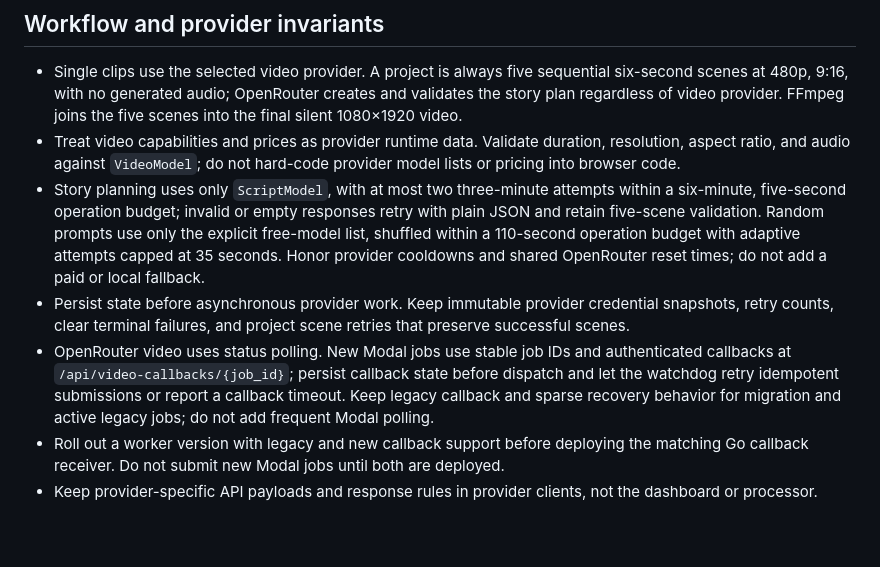
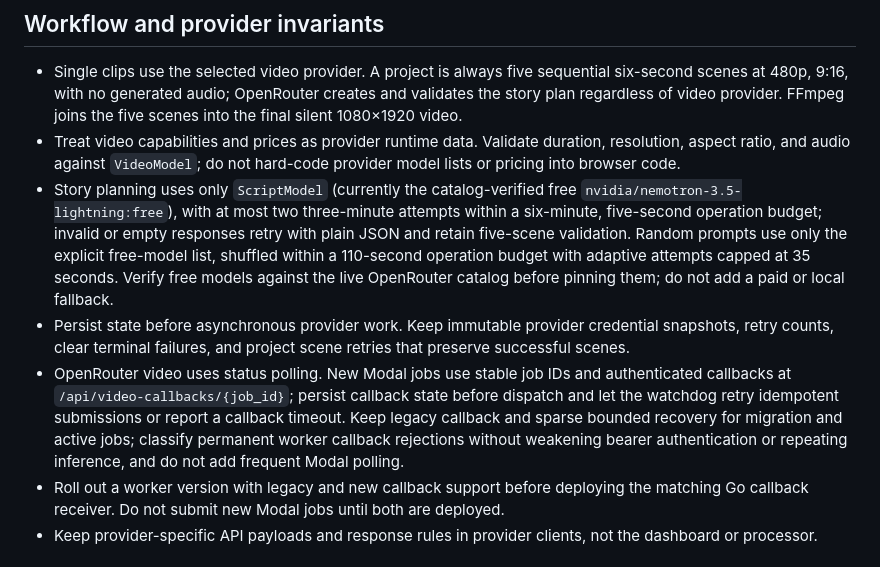
Before and after one commit to darkweb19/video-automation, a Markdown page: AGENTS.md, the part around the change. GitHub-like rendering; blank space fills up the shorter version.

Commit message:
docs(agents): record verified story and callback invariants

```diff
--- a/AGENTS.md
+++ b/AGENTS.md
@@ -13,9 +13,9 @@ Read the root `SESSION.md` at the start of a task when it exists. Use `README.md
 
 - Single clips use the selected video provider. A project is always five sequential six-second scenes at 480p, 9:16, with no generated audio; OpenRouter creates and validates the story plan regardless of video provider. FFmpeg joins the five scenes into the final silent 1080×1920 video.
 - Treat video capabilities and prices as provider runtime data. Validate duration, resolution, aspect ratio, and audio against `VideoModel`; do not hard-code provider model lists or pricing into browser code.
-- Story planning uses only `ScriptModel`, with at most two three-minute attempts within a six-minute, five-second operation budget; invalid or empty responses retry with plain JSON and retain five-scene validation. Random prompts use only the explicit free-model list, shuffled within a 110-second operation budget with adaptive attempts capped at 35 seconds. Honor provider cooldowns and shared OpenRouter reset times; do not add a paid or local fallback.
+- Story planning uses only `ScriptModel` (currently the catalog-verified free `nvidia/nemotron-3.5-lightning:free`), with at most two three-minute attempts within a six-minute, five-second operation budget; invalid or empty responses retry with plain JSON and retain five-scene validation. Random prompts use only the explicit free-model list, shuffled within a 110-second operation budget with adaptive attempts capped at 35 seconds. Verify free models against the live OpenRouter catalog before pinning them; do not add a paid or local fallback.
 - Persist state before asynchronous provider work. Keep immutable provider credential snapshots, retry counts, clear terminal failures, and project scene retries that preserve successful scenes.
-- OpenRouter video uses status polling. New Modal jobs use stable job IDs and authenticated callbacks at `/api/video-callbacks/{job_id}`; persist callback state before dispatch and let the watchdog retry idempotent submissions or report a callback timeout. Keep legacy callback and sparse recovery behavior for migration and active legacy jobs; do not add frequent Modal polling.
+- OpenRouter video uses status polling. New Modal jobs use stable job IDs and authenticated callbacks at `/api/video-callbacks/{job_id}`; persist callback state before dispatch and let the watchdog retry idempotent submissions or report a callback timeout. Keep legacy callback and sparse bounded recovery for migration and active jobs; classify permanent worker callback rejections without weakening bearer authentication or repeating inference, and do not add frequent Modal polling.
 - Roll out a worker version with legacy and new callback support before deploying the matching Go callback receiver. Do not submit new Modal jobs until both are deployed.
 - Keep provider-specific API payloads and response rules in provider clients, not the dashboard or processor.
 
```
